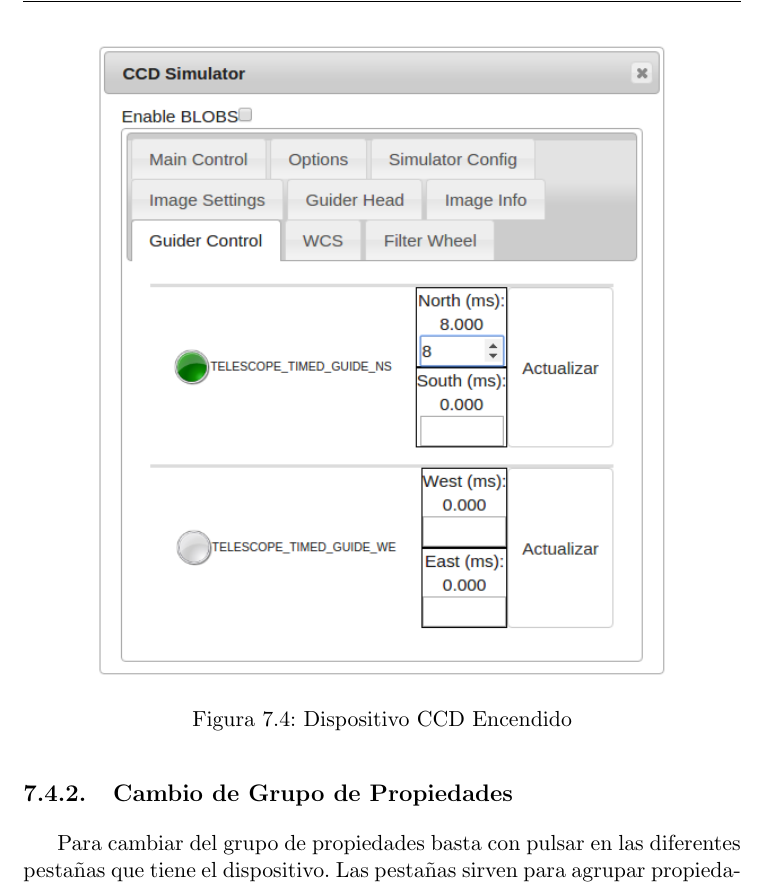
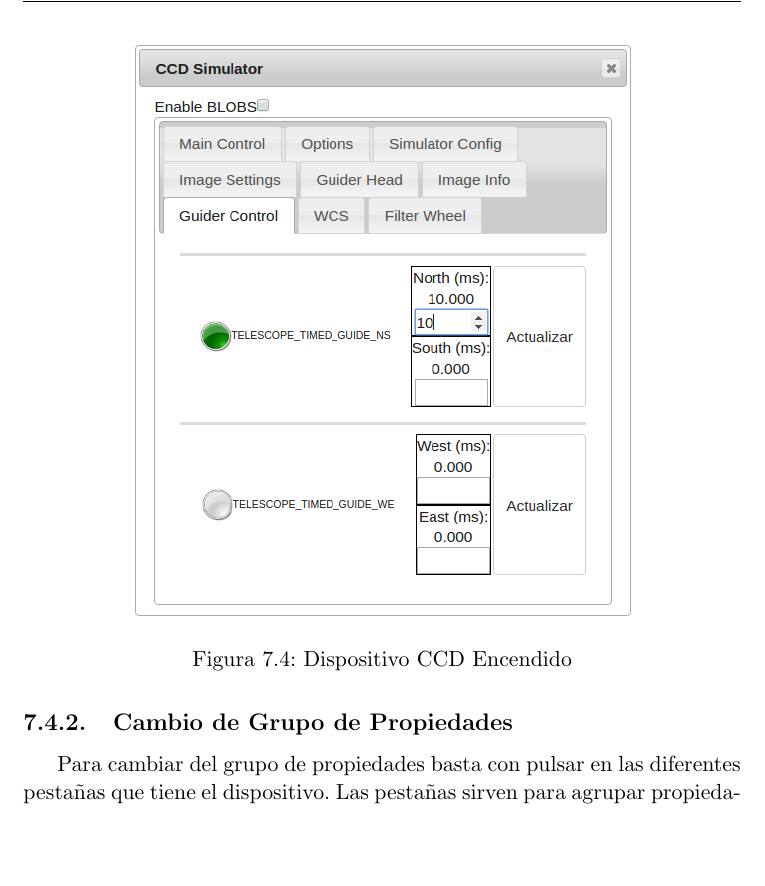
Before and after one commit to PabloTorrecillas/IndiWebClient, a LaTeX thesis (Documentacion/proyecto.tex, which reads Documentacion/capitulos/07_ManualDeUsuario.tex): part of page 84 of 93, cut so that both start at the same text, the shorter picture padded with empty space. Compiled offline with pdfLaTeX.

Commit message:
Modificando imágenes del manual de usuario

```diff
--- a/Documentacion/capitulos/07_ManualDeUsuario.tex
+++ b/Documentacion/capitulos/07_ManualDeUsuario.tex
@@ -54,7 +54,7 @@ Cuando se establece la conexión y encendemos el dispositivo, tenemos acceso a t
 Hay que tener bien claro que las propiedades se pueden o no modificar, dependiendo del tipo de permiso que tengan. Las propiedades que se pueden modificar tendrán un desplegable, un cuadro de texto, un cuadro numérico o un \textit{checkbox}. Además hay que decir, que salvo los desplegables, las demás propiedades tendrán siempre un botón para poder actualizar los diferentes valores y enviarlos así al servidor.
 \begin{figure}[htb]
 \centering
-\includegraphics[width=0.8\textwidth]{./imagenes/capturaDispositivo}
+\includegraphics[width=0.7\textwidth]{./imagenes/capturaDispositivo}
 \caption{Dispositivo CCD Encendido} \label{fig:capturaDispositivo}
 \end{figure}
 
```
Also changed, not shown: Documentacion/imagenes/anyOfMany.png, Documentacion/imagenes/atMostOne.png, Documentacion/imagenes/capturaDispositivo.png, Documentacion/imagenes/capturaEncendiendo.png, Documentacion/imagenes/capturaNumber.png, Documentacion/imagenes/capturaText.png, Documentacion/imagenes/oneOfMany.png, Documentacion/proyecto.pdf, Documentacion/capitulos/07_ManualDeUsuario.tex (2 more changed lines), 5 other files.
